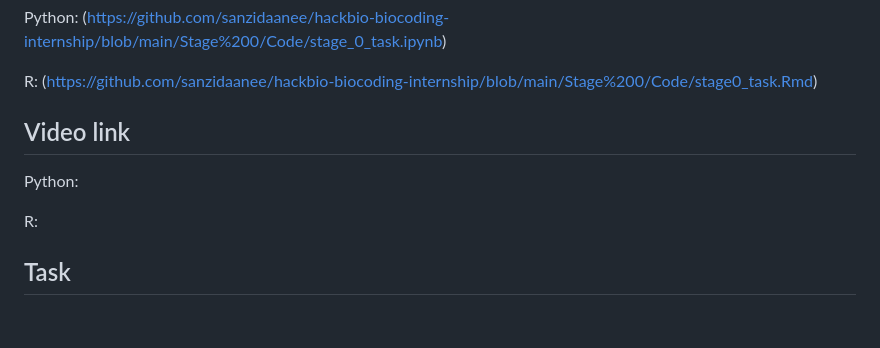
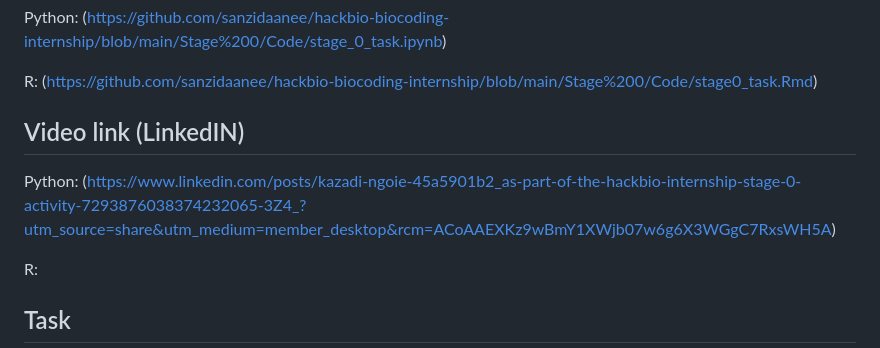
Before and after one commit to sanzidaanee/hackbio-biocoding-internship, a Markdown page: Stage 0/readme/README .md, the part around the change. Drawn GitHub-style; blank space fills up the shorter version.

```diff
--- a/Stage 0/readme/README .md
+++ b/Stage 0/readme/README .md
@@ -8,9 +8,9 @@ Python: (https://github.com/sanzidaanee/hackbio-biocoding-internship/blob/main/S
 
 R: (https://github.com/sanzidaanee/hackbio-biocoding-internship/blob/main/Stage%200/Code/stage0_task.Rmd)
 
-## Video link
+## Video link (LinkedIN)
 
-Python:
+Python: (https://www.linkedin.com/posts/kazadi-ngoie-45a5901b2_as-part-of-the-hackbio-internship-stage-0-activity-7293876038374232065-3Z4_?utm_source=share&utm_medium=member_desktop&rcm=ACoAAEXKz9wBmY1XWjb07w6g6X3WGgC7RxsWH5A)
 
 R:
 
```
